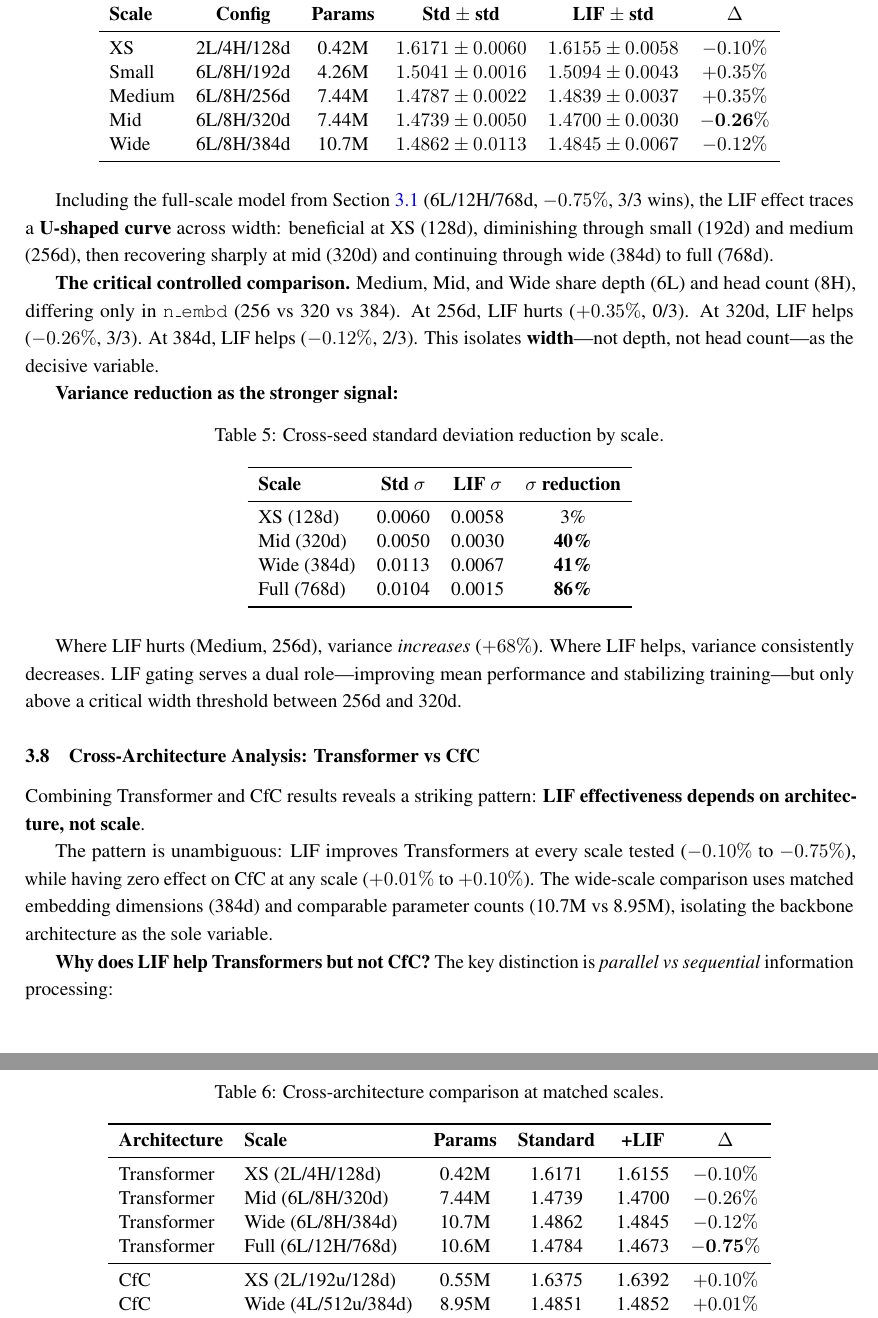
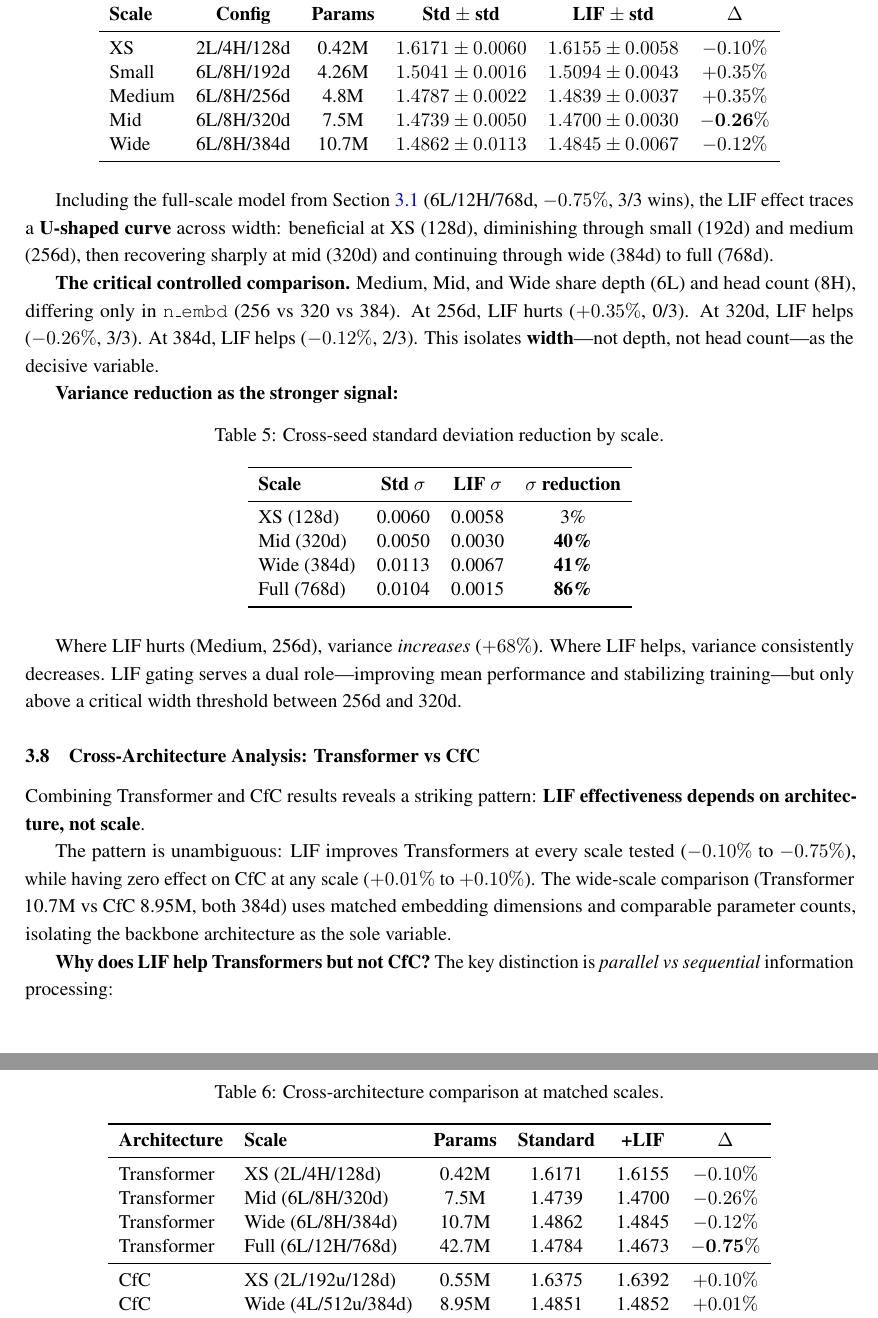
Before and after one commit to tsubasa-rsrch/ember, a LaTeX paper (paper/main.tex): two parts of pages 5 and 6 of 16, joined at a grey line, cut so that both start at the same text. Compiled offline with pdfLaTeX.

Commit message:
Fix parameter count errors found by Codex peer review
- Full scale: 10.6M → 42.7M (was off by 4x due to 12H/768d config)
- Mid scale: 7.44M → 7.5M (recalculated with correct block_size)
- Medium scale was already fixed in previous commit (7.44M → 4.8M)
- Clarify wide-scale comparison text for CfC table

Co-Authored-By: Claude Opus 4.6 <noreply@anthropic.com>

```diff
--- a/paper/main.tex
+++ b/paper/main.tex
@@ -223,8 +223,8 @@ We test LIF across 5 width scales while controlling depth (6L) and head count (8
 \midrule
 XS & 2L/4H/128d & 0.42M & $1.6171 \pm 0.0060$ & $1.6155 \pm 0.0058$ & $-0.10\%$ \\
 Small & 6L/8H/192d & 4.26M & $1.5041 \pm 0.0016$ & $1.5094 \pm 0.0043$ & $+0.35\%$ \\
-Medium & 6L/8H/256d & 7.44M & $1.4787 \pm 0.0022$ & $1.4839 \pm 0.0037$ & $+0.35\%$ \\
-Mid & 6L/8H/320d & 7.44M & $1.4739 \pm 0.0050$ & $1.4700 \pm 0.0030$ & $\mathbf{-0.26\%}$ \\
+Medium & 6L/8H/256d & 4.8M & $1.4787 \pm 0.0022$ & $1.4839 \pm 0.0037$ & $+0.35\%$ \\
+Mid & 6L/8H/320d & 7.5M & $1.4739 \pm 0.0050$ & $1.4700 \pm 0.0030$ & $\mathbf{-0.26\%}$ \\
 Wide & 6L/8H/384d & 10.7M & $1.4862 \pm 0.0113$ & $1.4845 \pm 0.0067$ & $-0.12\%$ \\
 \bottomrule
 \end{tabular}
@@ -268,9 +268,9 @@ Combining Transformer and CfC results reveals a striking pattern: \textbf{LIF ef
 \textbf{Architecture} & \textbf{Scale} & \textbf{Params} & \textbf{Standard} & \textbf{+LIF} & \textbf{$\Delta$} \\
 \midrule
 Transformer & XS (2L/4H/128d) & 0.42M & 1.6171 & 1.6155 & $-0.10\%$ \\
-Transformer & Mid (6L/8H/320d) & 7.44M & 1.4739 & 1.4700 & $-0.26\%$ \\
+Transformer & Mid (6L/8H/320d) & 7.5M & 1.4739 & 1.4700 & $-0.26\%$ \\
 Transformer & Wide (6L/8H/384d) & 10.7M & 1.4862 & 1.4845 & $-0.12\%$ \\
-Transformer & Full (6L/12H/768d) & 10.6M & 1.4784 & 1.4673 & $\mathbf{-0.75\%}$ \\
+Transformer & Full (6L/12H/768d) & 42.7M & 1.4784 & 1.4673 & $\mathbf{-0.75\%}$ \\
 \midrule
 CfC & XS (2L/192u/128d) & 0.55M & 1.6375 & 1.6392 & $+0.10\%$ \\
 CfC & Wide (4L/512u/384d) & 8.95M & 1.4851 & 1.4852 & $+0.01\%$ \\
@@ -278,7 +278,7 @@ CfC & Wide (4L/512u/384d) & 8.95M & 1.4851 & 1.4852 & $+0.01\%$ \\
 \end{tabular}
 \end{table}
 
-The pattern is unambiguous: LIF improves Transformers at every scale tested ($-0.10\%$ to $-0.75\%$), while having zero effect on CfC at any scale ($+0.01\%$ to $+0.10\%$). The wide-scale comparison uses matched embedding dimensions (384d) and comparable parameter counts (10.7M vs 8.95M), isolating the backbone architecture as the sole variable.
+The pattern is unambiguous: LIF improves Transformers at every scale tested ($-0.10\%$ to $-0.75\%$), while having zero effect on CfC at any scale ($+0.01\%$ to $+0.10\%$). The wide-scale comparison (Transformer 10.7M vs CfC 8.95M, both 384d) uses matched embedding dimensions and comparable parameter counts, isolating the backbone architecture as the sole variable.
 
 \textbf{Why does LIF help Transformers but not CfC?} The key distinction is \emph{parallel vs sequential} information processing:
 \begin{itemize}
```
Also changed, not shown: paper/main.pdf, paper/main.tex (8 more changed lines).
